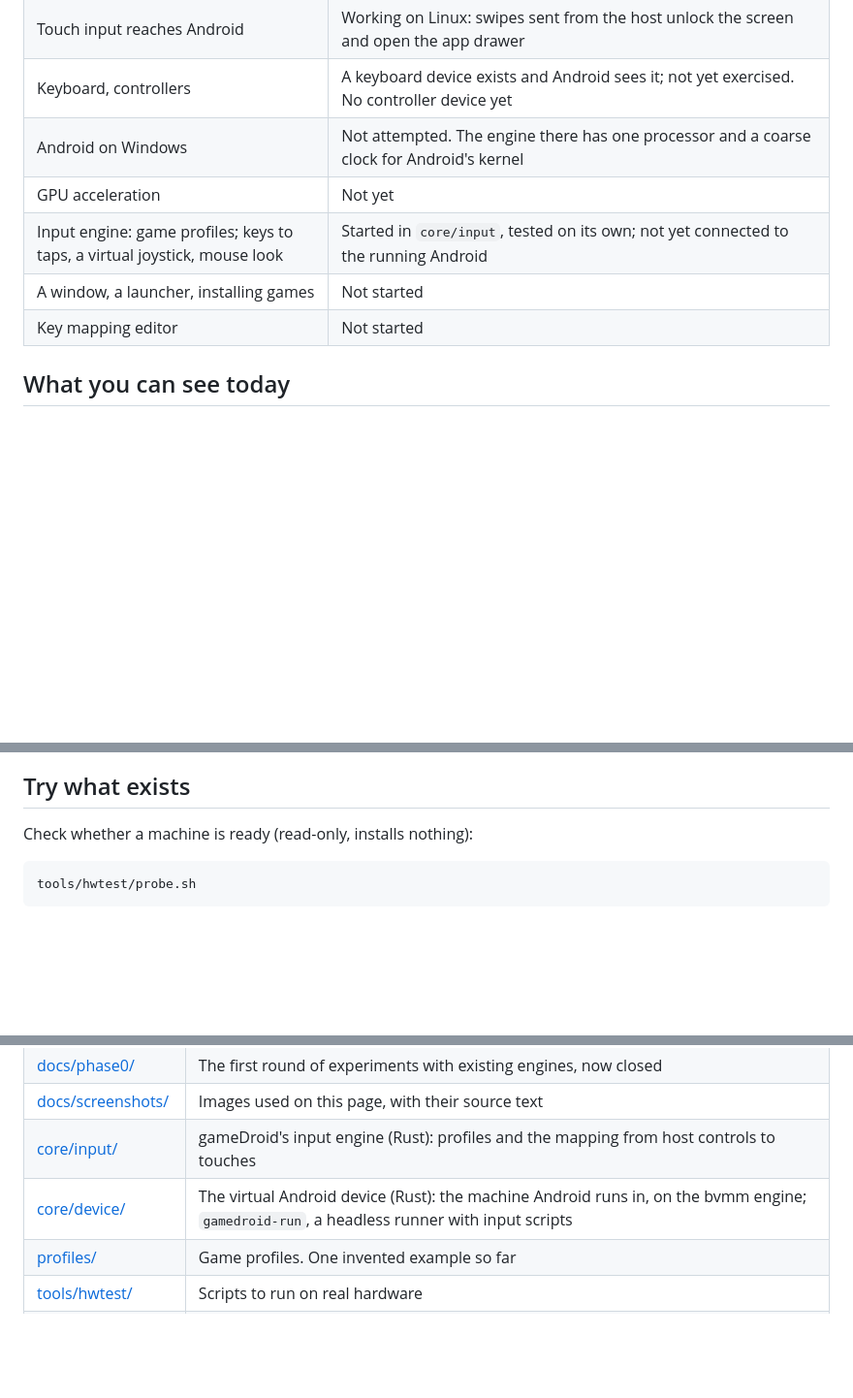
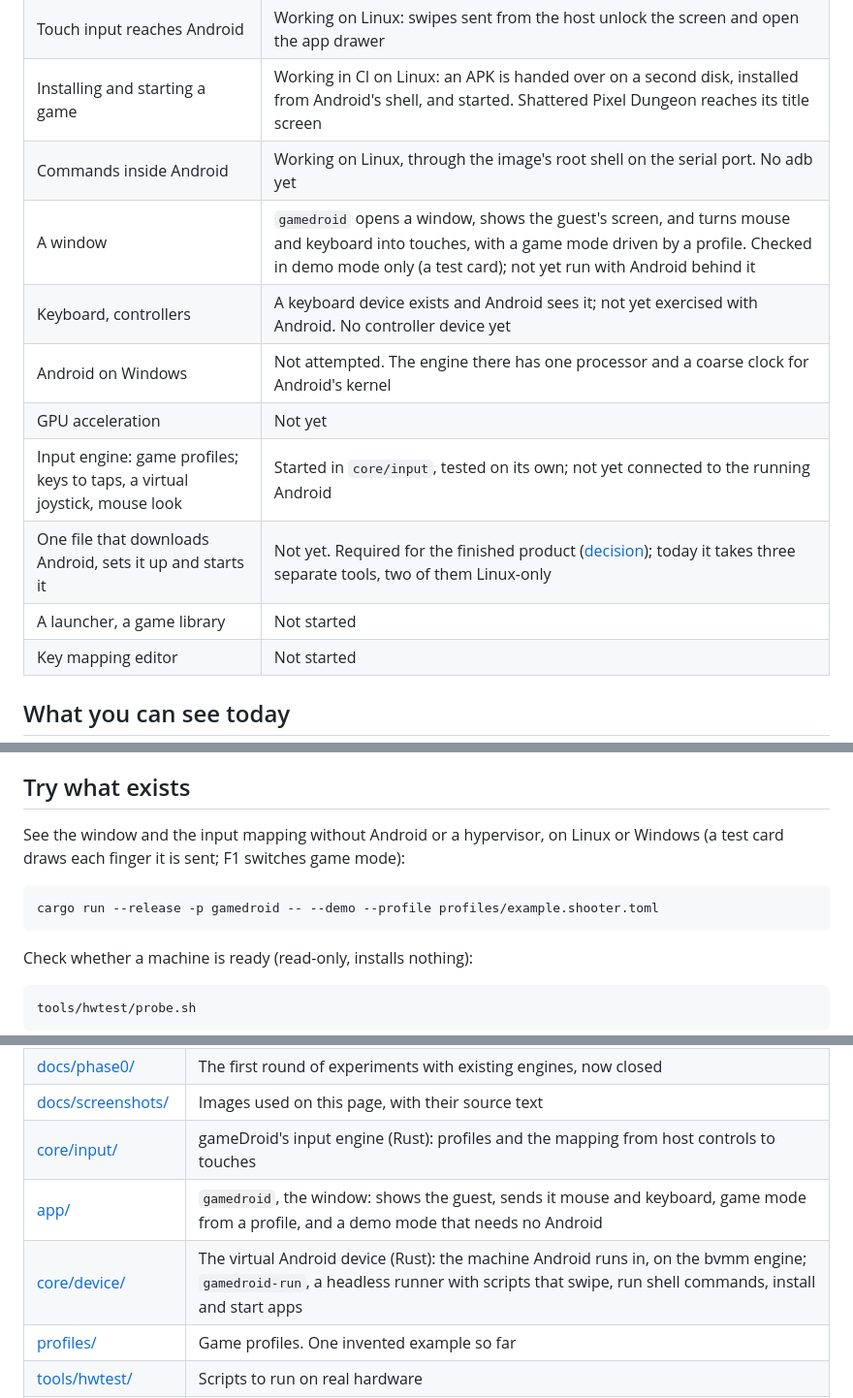
Before and after one commit to inputloop/gameDroid, a Markdown page: README.md, 3 parts joined by grey strips. Shown at 97% size. Drawn GitHub-style; blank space fills up the shorter version.

````diff
--- a/README.md
+++ b/README.md
@@ -30,11 +31,15 @@ device in CI. More below.*
 | Stock Android 17 boots to its lock screen | Working in CI on Linux (about 40 seconds on two shared cores) |
 | A picture from Android | Working on Linux: frames are read from the engine's display device. Drawn by the CPU; saved to files, there is no window yet |
 | Touch input reaches Android | Working on Linux: swipes sent from the host unlock the screen and open the app drawer |
-| Keyboard, controllers | A keyboard device exists and Android sees it; not yet exercised. No controller device yet |
+| Installing and starting a game | Working in CI on Linux: an APK is handed over on a second disk, installed from Android's shell, and started. Shattered Pixel Dungeon reaches its title screen |
+| Commands inside Android | Working on Linux, through the image's root shell on the serial port. No adb yet |
+| A window | `gamedroid` opens a window, shows the guest's screen, and turns mouse and keyboard into touches, with a game mode driven by a profile. Checked in demo mode only (a test card); not yet run with Android behind it |
+| Keyboard, controllers | A keyboard device exists and Android sees it; not yet exercised with Android. No controller device yet |
 | Android on Windows | Not attempted. The engine there has one processor and a coarse clock for Android's kernel |
 | GPU acceleration | Not yet |
 | Input engine: game profiles; keys to taps, a virtual joystick, mouse look | Started in `core/input`, tested on its own; not yet connected to the running Android |
-| A window, a launcher, installing games | Not started |
+| One file that downloads Android, sets it up and starts it | Not yet. Required for the finished product ([decision](docs/adr/0002-single-file.md)); today it takes three separate tools, two of them Linux-only |
+| A launcher, a game library | Not started |
 | Key mapping editor | Not started |
 
 ## What you can see today
@@ -177,6 +189,13 @@ starting a game. Performance work needs E8.
   starts from Google's prebuilt Cuttlefish images.
 
 ## Try what exists
+
+See the window and the input mapping without Android or a hypervisor, on Linux
+or Windows (a test card draws each finger it is sent; F1 switches game mode):
+
+```bash
+cargo run --release -p gamedroid -- --demo --profile profiles/example.shooter.toml
+```
 
 Check whether a machine is ready (read-only, installs nothing):
 
@@ -221,7 +240,8 @@ bcontain run --engine native alpine:3.20 -- uname -a
 | [docs/phase0/](docs/phase0/) | The first round of experiments with existing engines, now closed |
 | [docs/screenshots/](docs/screenshots/) | Images used on this page, with their source text |
 | [core/input/](core/input/) | gameDroid's input engine (Rust): profiles and the mapping from host controls to touches |
-| [core/device/](core/device/) | The virtual Android device (Rust): the machine Android runs in, on the bvmm engine; `gamedroid-run`, a headless runner with input scripts |
+| [app/](app/) | `gamedroid`, the window: shows the guest, sends it mouse and keyboard, game mode from a profile, and a demo mode that needs no Android |
+| [core/device/](core/device/) | The virtual Android device (Rust): the machine Android runs in, on the bvmm engine; `gamedroid-run`, a headless runner with scripts that swipe, run shell commands, install and start apps |
 | [profiles/](profiles/) | Game profiles. One invented example so far |
 | [tools/hwtest/](tools/hwtest/) | Scripts to run on real hardware |
 | [tools/engine/](tools/engine/) | Helpers for engine tests: preparing the stock Android image for bvmm (the bootloader's job), screenshot conversion |
````
Also changed, not shown: other parts of README.md (+18 -10 lines), docs/adr/0002-single-file.md (added, +49 -0 lines), docs/screenshots/gamedroid-game-spd.png (added), 1 other file.
